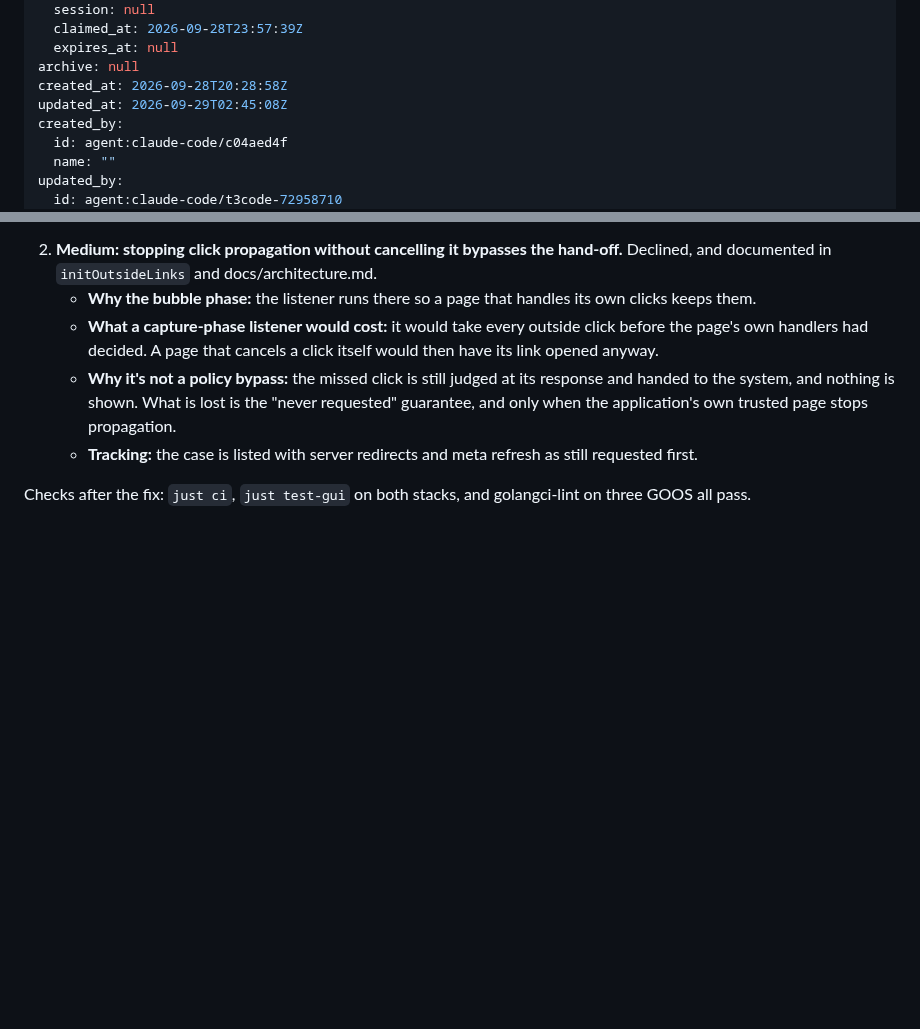
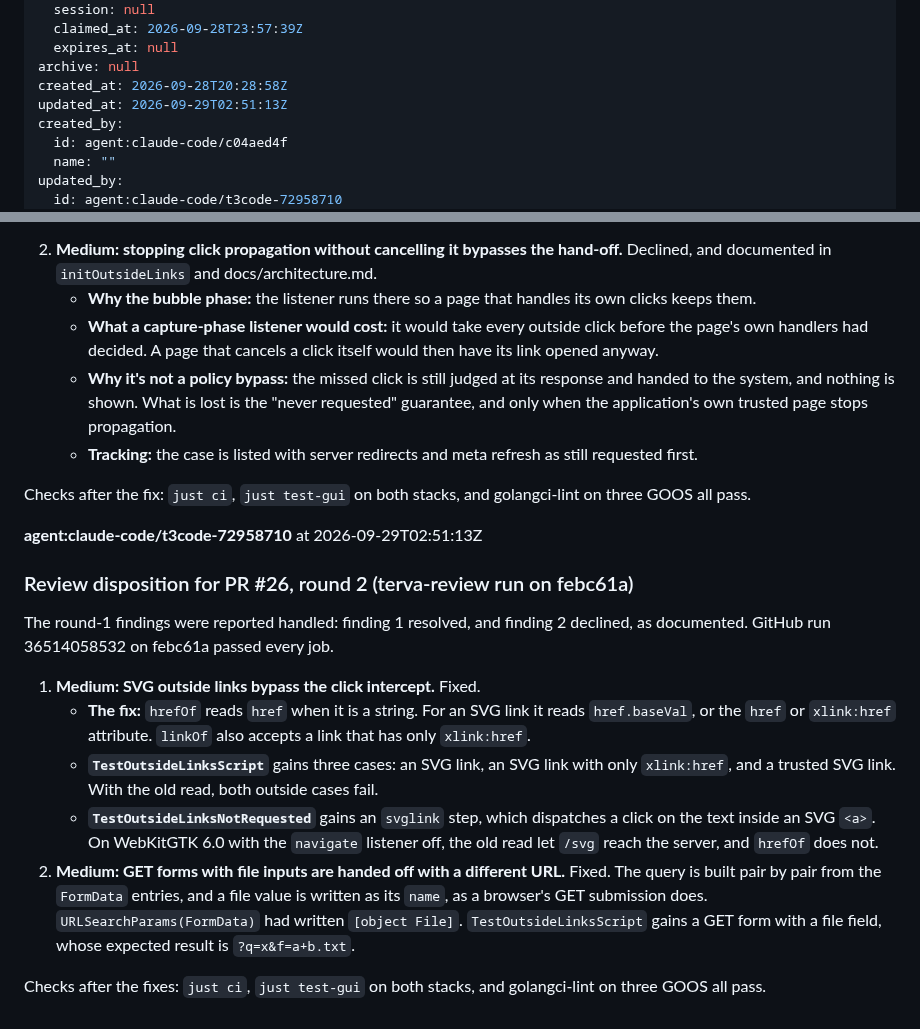
Before and after one commit to terva-sh/tuohi, a Markdown page: .tickets/tickets/TKT-01M3MV9PNVWQ1N2ZCAGCM4AJEK.md, 2 parts joined by grey strips. Drawn GitHub-style; blank space fills up the shorter version.

Commit message:
TKT-01M3MV9PNVWQ1N2ZCAGCM4AJEK Hand outside links to the browser before requesting them on Linux: second review disposition for PR #26
Co-Authored-By: Claude Opus 5.5 (1M context) <noreply@anthropic.com>

```diff
--- a/.tickets/tickets/TKT-01M3MV9PNVWQ1N2ZCAGCM4AJEK.md
+++ b/.tickets/tickets/TKT-01M3MV9PNVWQ1N2ZCAGCM4AJEK.md
@@ -32,7 +32,7 @@ claim:
   expires_at: null
 archive: null
 created_at: 2026-09-28T20:28:58Z
-updated_at: 2026-09-29T02:45:08Z
+updated_at: 2026-09-29T02:51:13Z
 created_by:
   id: agent:claude-code/c04aed4f
   name: ""
@@ -165,3 +165,17 @@ GitHub run 36513098161 showed WebView2 (runtime 153) requesting GET /link and GE
    - **Tracking:** the case is listed with server redirects and meta refresh as still requested first.
 
 Checks after the fix: `just ci`, `just test-gui` on both stacks, and golangci-lint on three GOOS all pass.
+
+**agent:claude-code/t3code-72958710** at 2026-09-29T02:51:13Z
+
+### Review disposition for PR #26, round 2 (terva-review run on febc61a)
+
+The round-1 findings were reported handled: finding 1 resolved, and finding 2 declined, as documented. GitHub run 36514058532 on febc61a passed every job.
+
+1. **Medium: SVG outside links bypass the click intercept.** Fixed.
+   - **The fix:** `hrefOf` reads `href` when it is a string. For an SVG link it reads `href.baseVal`, or the `href` or `xlink:href` attribute. `linkOf` also accepts a link that has only `xlink:href`.
+   - **`TestOutsideLinksScript`** gains three cases: an SVG link, an SVG link with only `xlink:href`, and a trusted SVG link. With the old read, both outside cases fail.
+   - **`TestOutsideLinksNotRequested`** gains an `svglink` step, which dispatches a click on the text inside an SVG `<a>`. On WebKitGTK 6.0 with the `navigate` listener off, the old read let `/svg` reach the server, and `hrefOf` does not.
+2. **Medium: GET forms with file inputs are handed off with a different URL.** Fixed. The query is built pair by pair from the `FormData` entries, and a file value is written as its `name`, as a browser's GET submission does. `URLSearchParams(FormData)` had written `[object File]`. `TestOutsideLinksScript` gains a GET form with a file field, whose expected result is `?q=x&f=a+b.txt`.
+
+Checks after the fixes: `just ci`, `just test-gui` on both stacks, and golangci-lint on three GOOS all pass.
```
